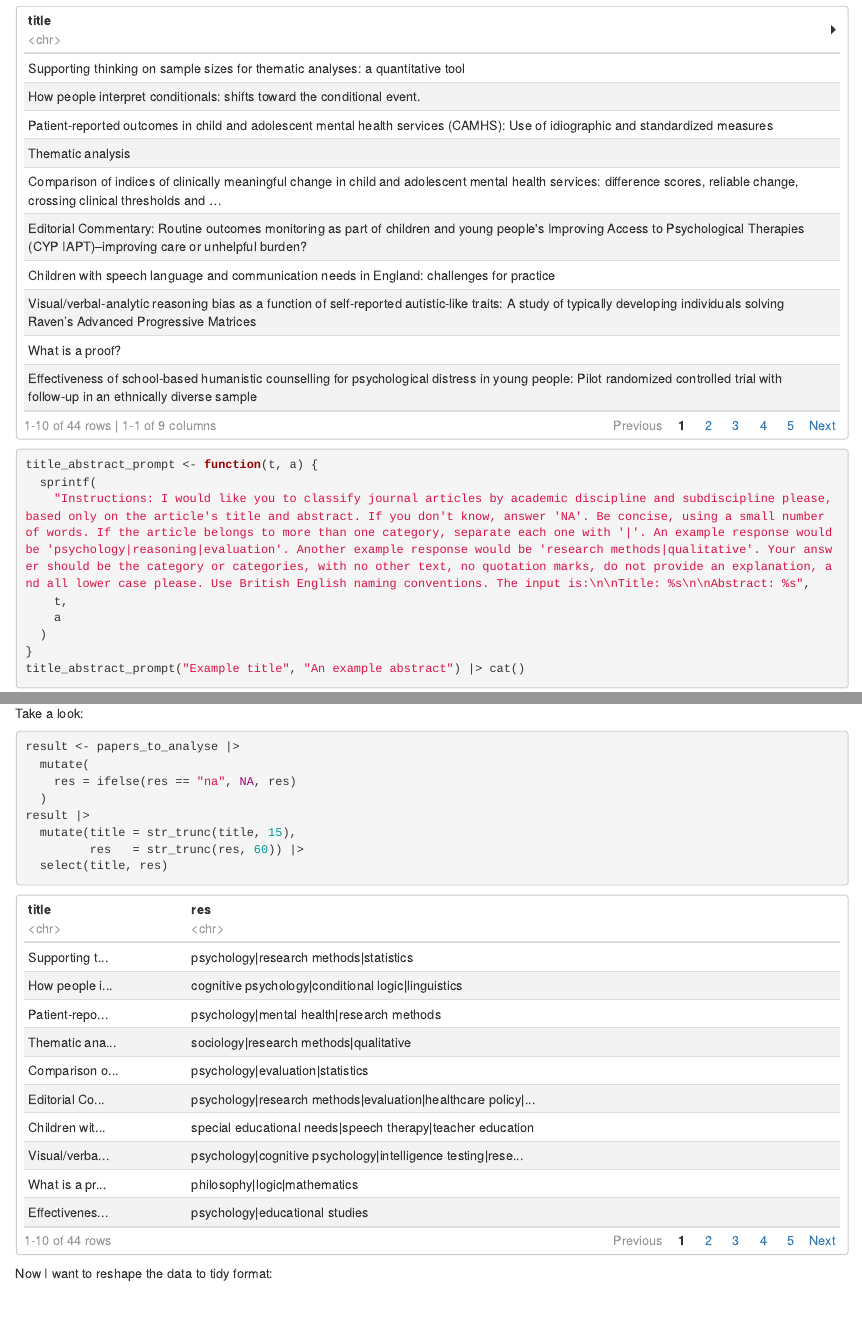
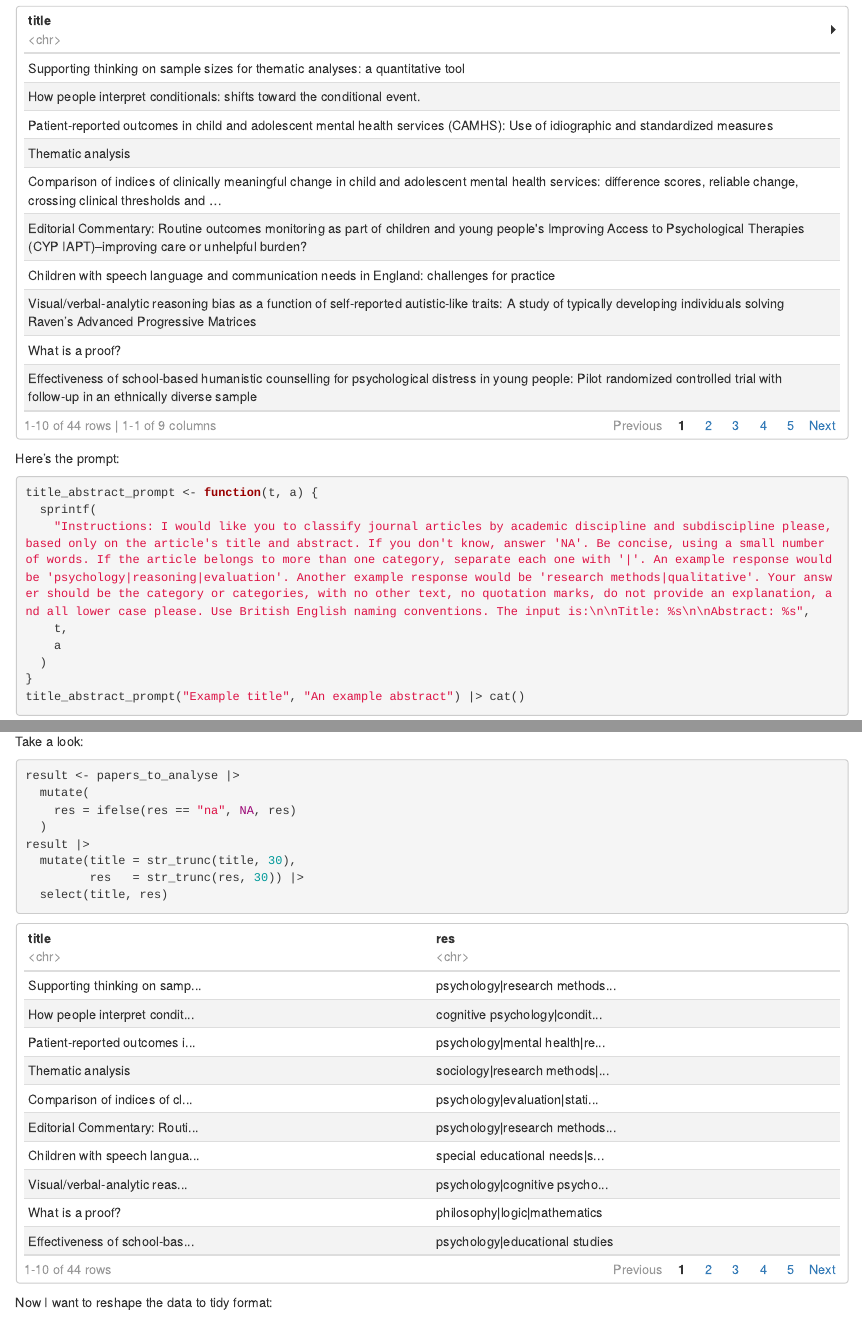
Before and after one commit to InductiveStep/AI, an R Markdown document (llama3.1_8b.Rmd): the page in a window 1100 px wide, from 1070 px down, and a second part further down, joined at a grey line. The pictures show the output file llama3.1_8b.html that the author committed with the source, opened offline.

Commit message:
mild tweak

````diff
--- a/llama3.1_8b.Rmd
+++ b/llama3.1_8b.Rmd
@@ -3,11 +3,11 @@ title: "Trying out Llama3.1 8B, using R and Ollama"
 author: "Andi Fugard ([@andi@sciences.social](https://sciences.social/@andi))"
 date: "31 July 2024"
 output:
-  word_document: default
+  html_document:
+    df_print: paged
   html_notebook:
     code_folding: none
-  html_document:
-    df_print: paged
+  word_document: default
 ---
 
 
@@ -48,6 +48,9 @@ if (file.exists("scholar_stash.rds")) {
 }
 papers
 ```
+
+
+Here's the prompt:
 
 ```{r}
 title_abstract_prompt <- function(t, a) {
@@ -101,8 +104,8 @@ result <- papers_to_analyse |>
     res = ifelse(res == "na", NA, res)
   )
 result |>
-  mutate(title = str_trunc(title, 15),
-         res   = str_trunc(res, 60)) |>
+  mutate(title = str_trunc(title, 30),
+         res   = str_trunc(res, 30)) |>
   select(title, res)
 ```
 
````
Also changed, not shown: llama3.1_8b.html.
